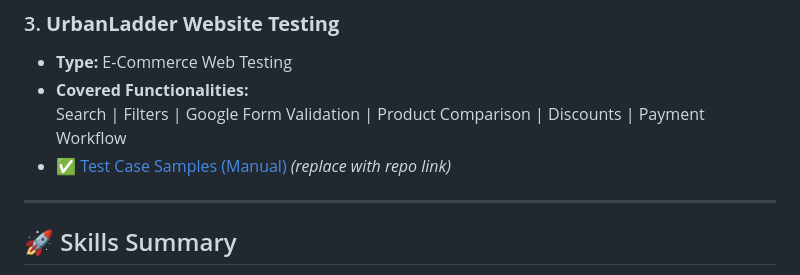
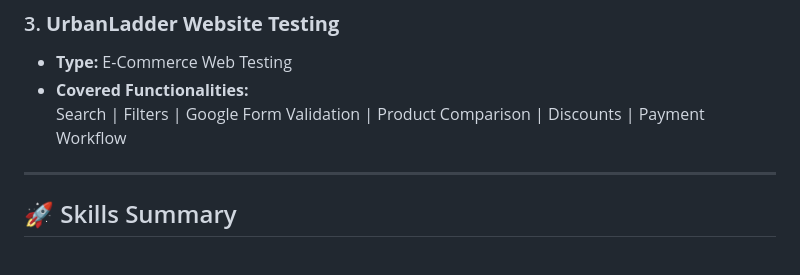
Before and after one commit to BharathReddyMosarla/Testing_Projects, a Markdown page: README.md, the part around the change. GitHub-like rendering.

```diff
--- a/README.md
+++ b/README.md
@@ -71,7 +71,7 @@ This repository highlights my hands-on experience in **Manual Testing**, **Autom
 - **Type:** E-Commerce Web Testing
 - **Covered Functionalities:**
   Search | Filters | Google Form Validation | Product Comparison | Discounts | Payment Workflow
-- ✅ [Test Case Samples (Manual)](#) *(replace with repo link)*
+
 
 ---
 
```
